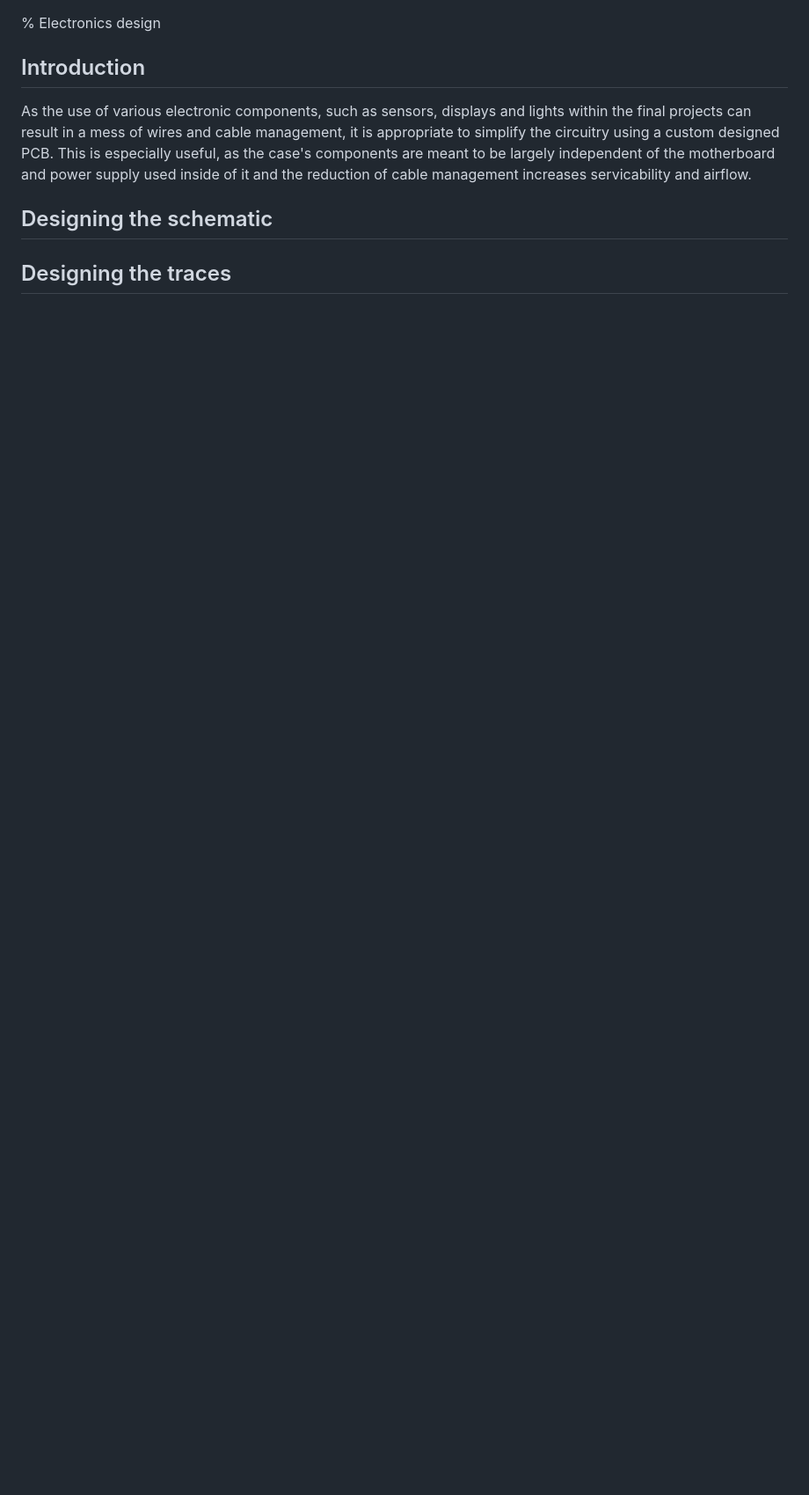
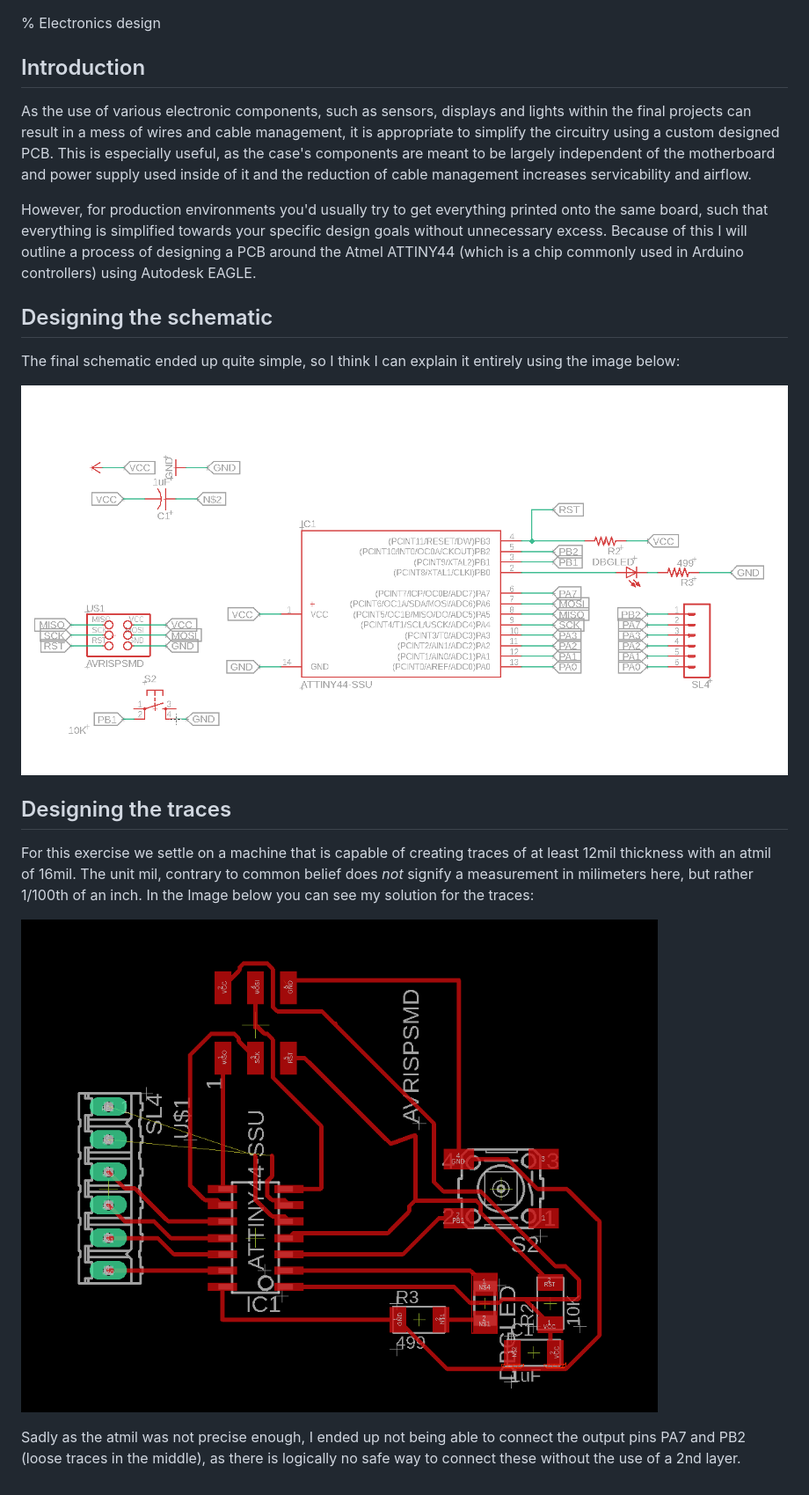
Before and after one commit to zibonbadi/zibonbadi.github.io, a Markdown page: md/digifab08.md, the part around the change printed below. Shown: that part at 88% size. Drawn GitHub-style; pictures changed too: img/lesson8/pcb.png (added), img/lesson8/schematic.png (added); blank space fills up the shorter version.

Commit message:
Lesson 8 v0.1 md

```diff
--- a/md/digifab08.md
+++ b/md/digifab08.md
@@ -6,6 +6,18 @@
 
 As the use of various electronic components, such as sensors, displays and lights within the final projects can result in a mess of wires and cable management, it is appropriate to simplify the circuitry using a custom designed PCB. This is especially useful, as the case's components are meant to be largely independent of the motherboard and power supply used inside of it and the reduction of cable management increases servicability and airflow.
 
+However, for production environments you'd usually try to get everything printed onto the same board, such that everything is simplified towards your specific design goals without unnecessary excess. Because of this I will outline a process of designing a PCB around the Atmel ATTINY44 (which is a chip commonly used in Arduino controllers) using Autodesk EAGLE.
+
 ## Designing the schematic
 
+The final schematic ended up quite simple, so I think I can explain it entirely using the image below:
+
+![The final PCB schematic](../img/lesson8/schematic.png)
+
 ## Designing the traces
+
+For this exercise we settle on a machine that is capable of creating traces of at least 12mil thickness with an atmil of 16mil. The unit mil, contrary to common belief does *not*  signify a measurement in milimeters here, but rather 1/100th of an inch. In the Image below you can see my solution for the traces:
+
+![The PCB trace design](../img/lesson8/pcb.png)
+
+Sadly as the atmil was not precise enough, I ended up not being able to connect the output pins PA7 and PB2 (loose traces in the middle), as there is logically no safe way to connect these without the use of a 2nd layer.
```
Also changed, not shown: other parts of md/digifab08.md (+1 -1 lines), 1 other file.
